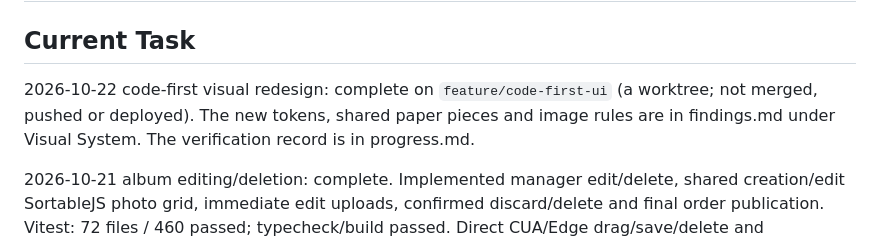
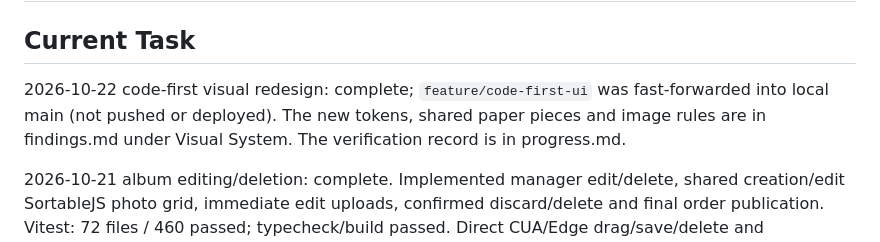
Before and after one commit to EternalStudying/snowlit, a Markdown page: frontend/task_plan.md, the part around the change. GitHub-like rendering.

```diff
--- a/frontend/task_plan.md
+++ b/frontend/task_plan.md
@@ -2,7 +2,7 @@
 
 ## Current Task
 
-2026-10-22 code-first visual redesign: complete on `feature/code-first-ui` (a worktree; not merged, pushed or deployed). The new tokens, shared paper pieces and image rules are in findings.md under Visual System. The verification record is in progress.md.
+2026-10-22 code-first visual redesign: complete; `feature/code-first-ui` was fast-forwarded into local main (not pushed or deployed). The new tokens, shared paper pieces and image rules are in findings.md under Visual System. The verification record is in progress.md.
 
 2026-10-21 album editing/deletion: complete. Implemented manager edit/delete, shared creation/edit SortableJS photo grid, immediate edit uploads, confirmed discard/delete and final order publication. Vitest: 72 files / 460 passed; typecheck/build passed. Direct CUA/Edge drag/save/delete and desktop/390px checks used isolated synthetic APIs. No production acceptance or deployment.
 
```
Also changed, not shown: frontend/progress.md (+1 -1 lines).
